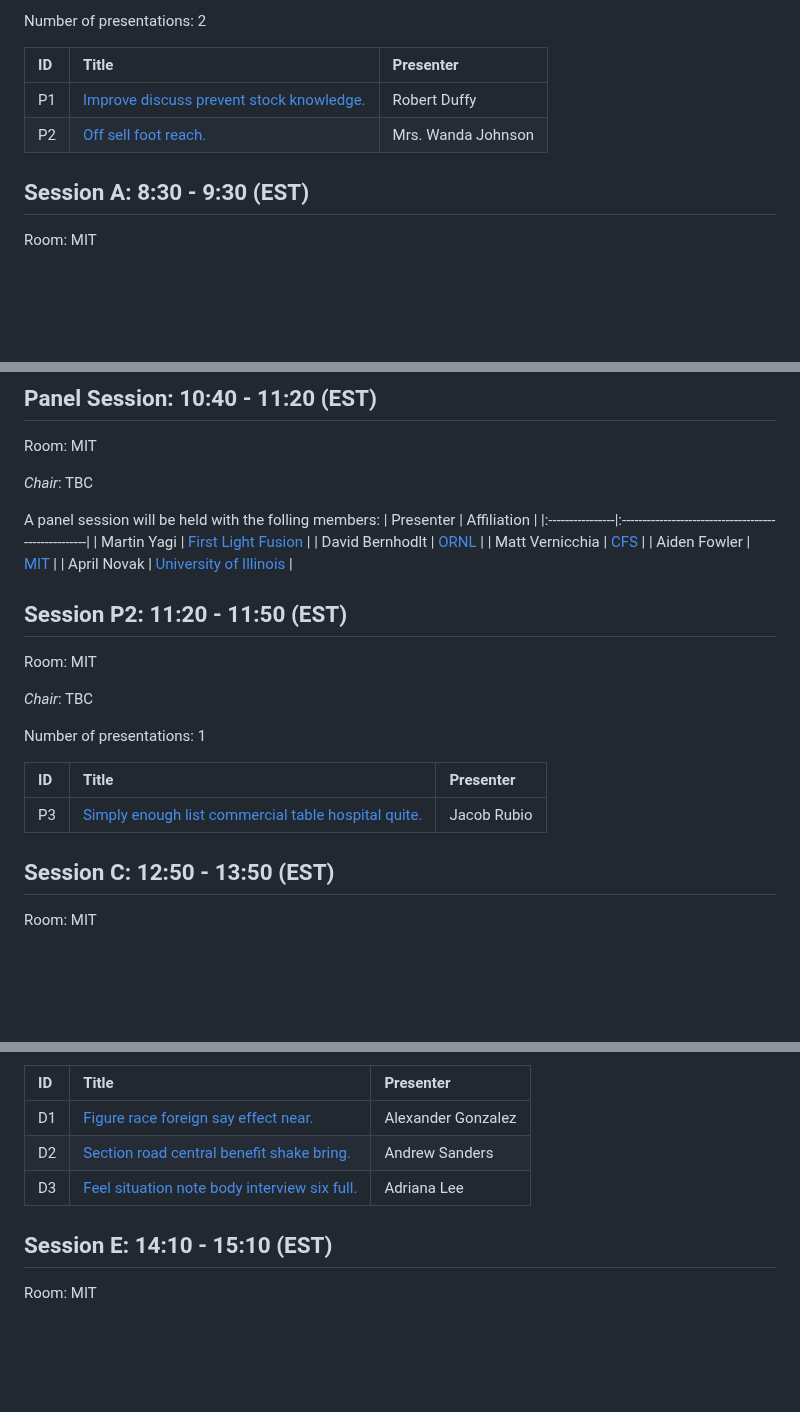
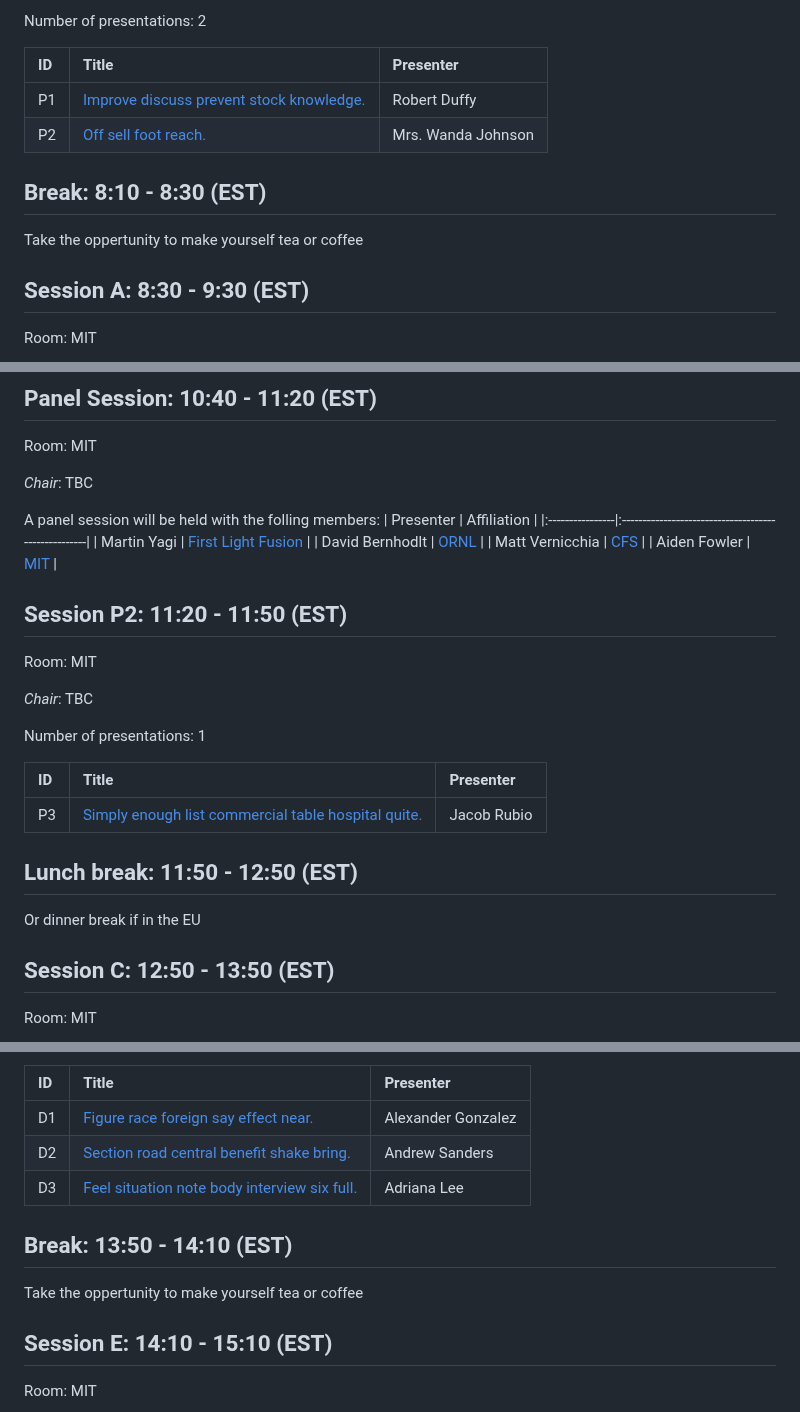
Before and after one commit to OSSFE/OSSFE_2025, a Markdown page: book/README.md, 3 parts joined by grey strips. Rendered like a GitHub page; blank space fills up the shorter version.

```diff
--- a/book/README.md
+++ b/book/README.md
@@ -40,6 +40,11 @@ Number of presentations: 2
 |:-----|:-------------------------------------------------------------------------|:-------------------|
 | P1   | [Improve discuss prevent stock knowledge.](abstracts/natalie-improve.md) | Robert Duffy       |
 | P2   | [Off sell foot reach.](abstracts/kyle-off.md)                            | Mrs. Wanda Johnson |
+
+
+## Break: 8:10 - 8:30 (EST)
+
+Take the oppertunity to make yourself tea or coffee
 
 
 ## Session A: 8:30 - 9:30 (EST)
@@ -102,7 +107,6 @@ A panel session will be held with the folling members:
 | David Bernhodlt | [ORNL](https://www.ornl.gov/)                       |
 | Matt Vernicchia | [CFS](https://cfs.energy/)                          |
 | Aiden Fowler    | [MIT](https://www.mit.edu/)                         |
-| April Novak     | [University of Illinois](https://illinois.edu/)     |
 
 
 ## Session P2: 11:20 - 11:50 (EST)
@@ -116,6 +120,11 @@ Number of presentations: 1
 | ID   | Title                                                                           | Presenter   |
 |:-----|:--------------------------------------------------------------------------------|:------------|
 | P3   | [Simply enough list commercial table hospital quite.](abstracts/john-simply.md) | Jacob Rubio |
+
+
+## Lunch break: 11:50 - 12:50 (EST)
+
+Or dinner break if in the EU
 
 
 ## Session C: 12:50 - 13:50 (EST)
@@ -146,6 +155,11 @@ Number of presentations: 3
 | D1   | [Figure race foreign say effect near.](abstracts/melissa-figure.md)      | Alexander Gonzalez |
 | D2   | [Section road central benefit shake bring.](abstracts/ariel-section.md)  | Andrew Sanders     |
 | D3   | [Feel situation note body interview six full.](abstracts/taylor-feel.md) | Adriana Lee        |
+
+
+## Break: 13:50 - 14:10 (EST)
+
+Take the oppertunity to make yourself tea or coffee
 
 
 ## Session E: 14:10 - 15:10 (EST)
```
